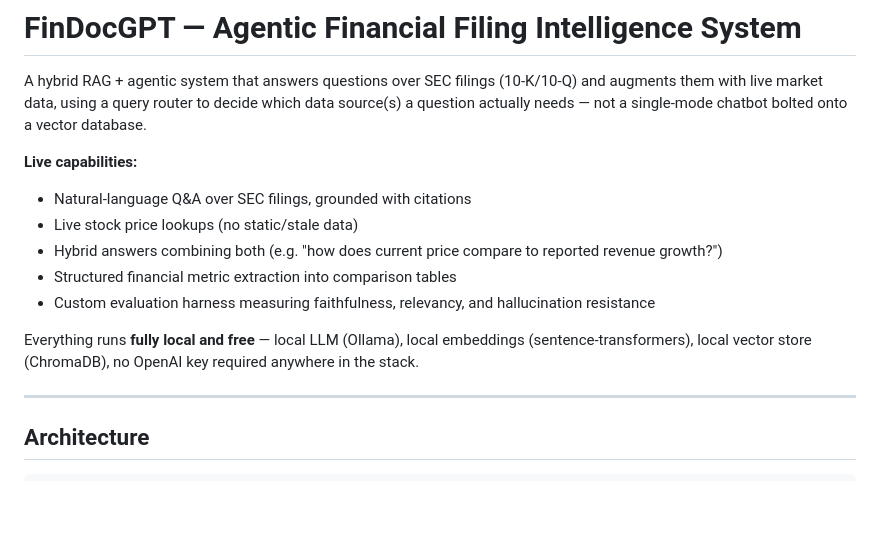
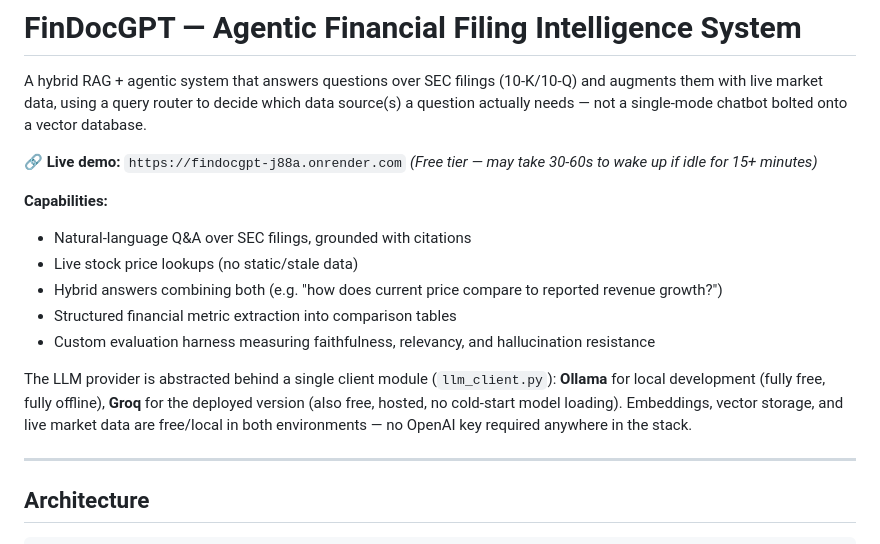
Before and after one commit to vickyrana123/FinDocGPT-Agentic-Financial-Filing-Intelligence-System, a Markdown page: README.md, the part around one of its changes. GitHub-like rendering; blank space fills up the shorter version.

```diff
--- a/README.md
+++ b/README.md
@@ -2,14 +2,17 @@
 
 A hybrid RAG + agentic system that answers questions over SEC filings (10-K/10-Q) and augments them with live market data, using a query router to decide which data source(s) a question actually needs — not a single-mode chatbot bolted onto a vector database.
 
-**Live capabilities:**
+**🔗 Live demo:** `https://findocgpt-j88a.onrender.com`
+*(Free tier — may take 30-60s to wake up if idle for 15+ minutes)*
+
+**Capabilities:**
 - Natural-language Q&A over SEC filings, grounded with citations
 - Live stock price lookups (no static/stale data)
 - Hybrid answers combining both (e.g. "how does current price compare to reported revenue growth?")
 - Structured financial metric extraction into comparison tables
 - Custom evaluation harness measuring faithfulness, relevancy, and hallucination resistance
 
-Everything runs **fully local and free** — local LLM (Ollama), local embeddings (sentence-transformers), local vector store (ChromaDB), no OpenAI key required anywhere in the stack.
+The LLM provider is abstracted behind a single client module (`llm_client.py`): **Ollama** for local development (fully free, fully offline), **Groq** for the deployed version (also free, hosted, no cold-start model loading). Embeddings, vector storage, and live market data are free/local in both environments — no OpenAI key required anywhere in the stack.
 
 ---
 
```
Also changed, not shown: other parts of README.md (+55 -31 lines).
